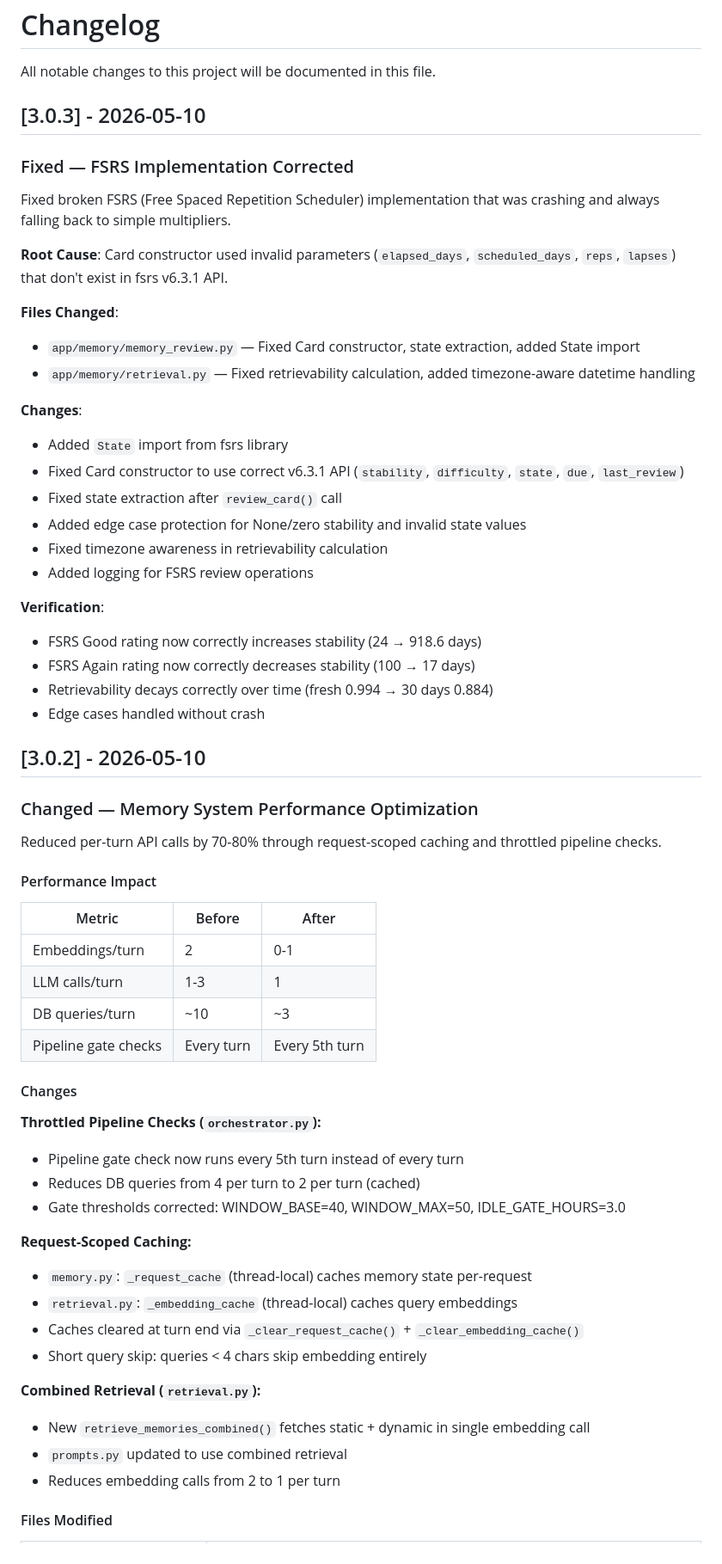
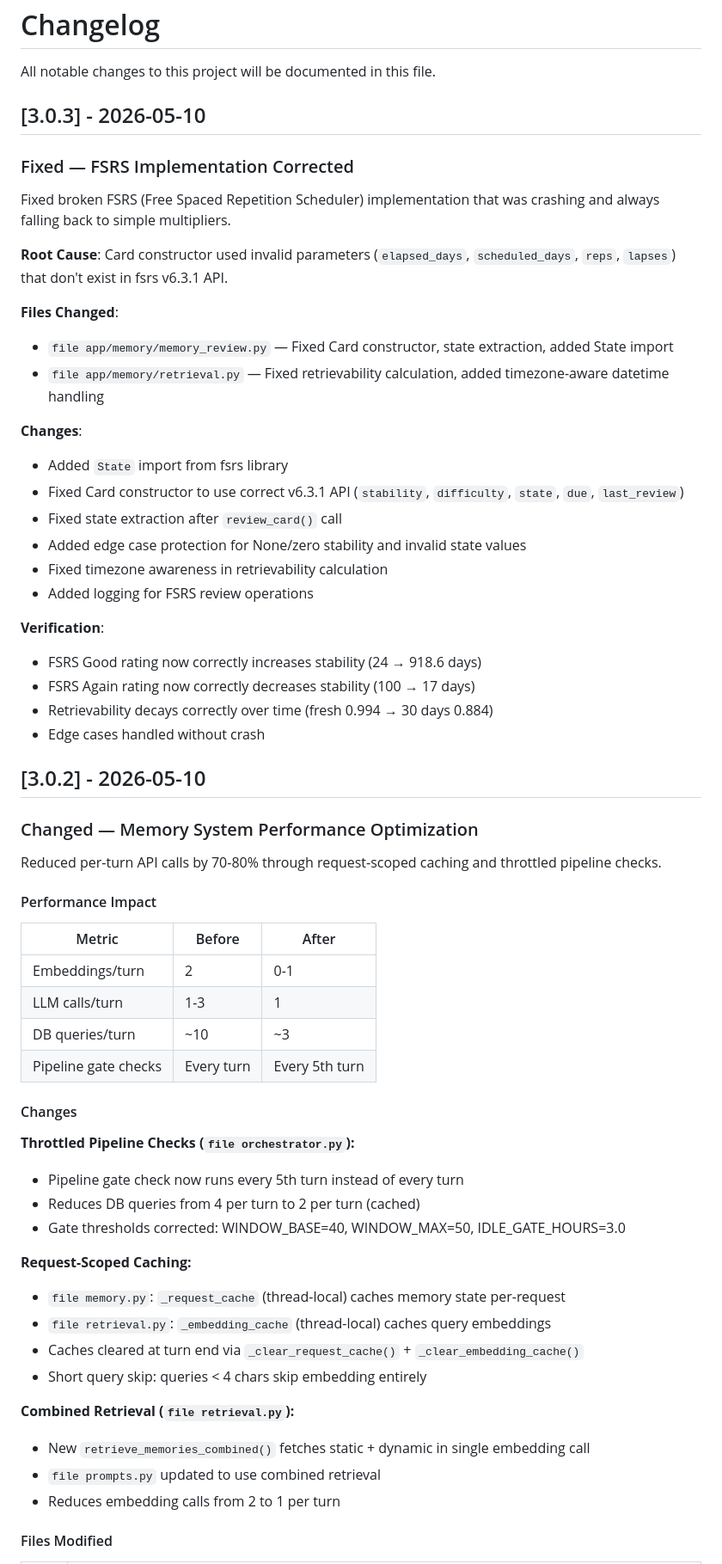
Before and after one commit to icedeyes12/yuzu-companion, a Markdown page: CHANGELOG.md, the part around one of its changes. Shown at 86% size. GitHub-like rendering.

```diff
--- a/CHANGELOG.md
+++ b/CHANGELOG.md
@@ -2,7 +2,7 @@
 
 All notable changes to this project will be documented in this file.
 
-## [3.0.3] - 2026-05-10
+## \[3.0.3\] - 2026-05-10
 
 ### Fixed — FSRS Implementation Corrected
 
@@ -11,10 +11,12 @@ Fixed broken FSRS (Free Spaced Repetition Scheduler) implementation that was cra
 **Root Cause**: Card constructor used invalid parameters (`elapsed_days`, `scheduled_days`, `reps`, `lapses`) that don't exist in fsrs v6.3.1 API.
 
 **Files Changed**:
-- `app/memory/memory_review.py` — Fixed Card constructor, state extraction, added State import
-- `app/memory/retrieval.py` — Fixed retrievability calculation, added timezone-aware datetime handling
+
+- `file app/memory/memory_review.py` — Fixed Card constructor, state extraction, added State import
+- `file app/memory/retrieval.py` — Fixed retrievability calculation, added timezone-aware datetime handling
 
 **Changes**:
+
 - Added `State` import from fsrs library
 - Fixed Card constructor to use correct v6.3.1 API (`stability`, `difficulty`, `state`, `due`, `last_review`)
 - Fixed state extraction after `review_card()` call
@@ -23,12 +25,13 @@ Fixed broken FSRS (Free Spaced Repetition Scheduler) implementation that was cra
 - Added logging for FSRS review operations
 
 **Verification**:
+
 - FSRS Good rating now correctly increases stability (24 → 918.6 days)
 - FSRS Again rating now correctly decreases stability (100 → 17 days)
 - Retrievability decays correctly over time (fresh 0.994 → 30 days 0.884)
 - Edge cases handled without crash
 
-## [3.0.2] - 2026-05-10
+## \[3.0.2\] - 2026-05-10
 
 ### Changed — Memory System Performance Optimization
 
@@ -37,28 +40,31 @@ Reduced per-turn API calls by 70-80% through request-scoped caching and throttle
 #### Performance Impact
 
 | Metric | Before | After |
-|--------|--------|-------|
+| --- | --- | --- |
 | Embeddings/turn | 2 | 0-1 |
 | LLM calls/turn | 1-3 | 1 |
-| DB queries/turn | ~10 | ~3 |
+| DB queries/turn | \~10 | \~3 |
 | Pipeline gate checks | Every turn | Every 5th turn |
 
 #### Changes
 
-**Throttled Pipeline Checks (`orchestrator.py`):**
+**Throttled Pipeline Checks (`file orchestrator.py`):**
+
 - Pipeline gate check now runs every 5th turn instead of every turn
 - Reduces DB queries from 4 per turn to 2 per turn (cached)
 - Gate thresholds corrected: WINDOW_BASE=40, WINDOW_MAX=50, IDLE_GATE_HOURS=3.0
 
 **Request-Scoped Caching:**
-- `memory.py`: `_request_cache` (thread-local) caches memory state per-request
-- `retrieval.py`: `_embedding_cache` (thread-local) caches query embeddings
+
+- `file memory.py`: `_request_cache` (thread-local) caches memory state per-request
+- `file retrieval.py`: `_embedding_cache` (thread-local) caches query embeddings
 - Caches cleared at turn end via `_clear_request_cache()` + `_clear_embedding_cache()`
-- Short query skip: queries < 4 chars skip embedding entirely
+- Short query skip: queries &lt; 4 chars skip embedding entirely
 
-**Combined Retrieval (`retrieval.py`):**
+**Combined Retrieval (`file retrieval.py`):**
+
 - New `retrieve_memories_combined()` fetches static + dynamic in single embedding call
-- `prompts.py` updated to use combined retrieval
+- `file prompts.py` updated to use combined retrieval
 - Reduces embedding calls from 2 to 1 per turn
 
 #### Files Modified
```
Also changed, not shown: other parts of CHANGELOG.md (+27 -24 lines), app/memory/README.md (+4 -4 lines), 1 other file.
